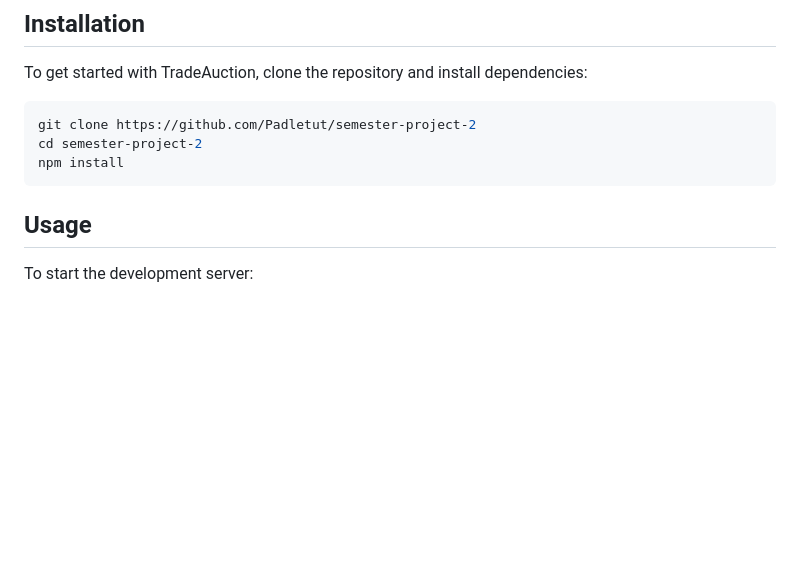
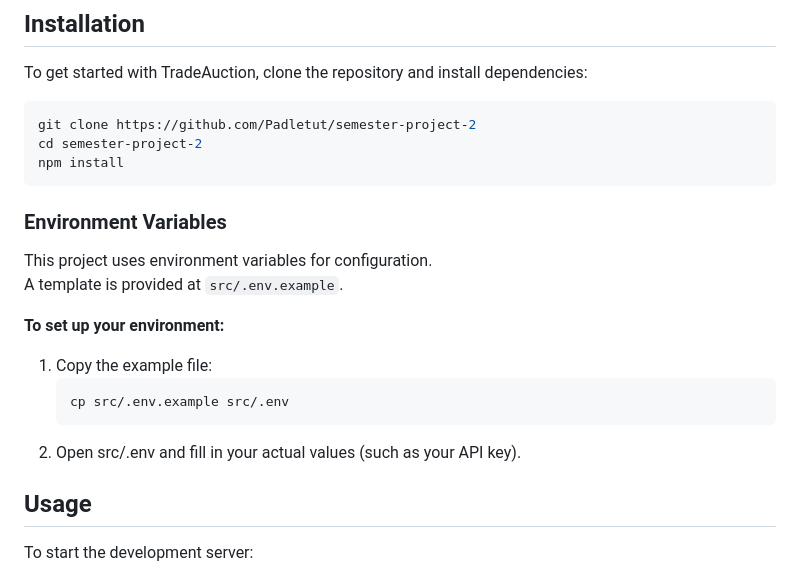
Before and after one commit to Padletut/semester-project-2, a Markdown page: README.md, the part around the change. Drawn GitHub-style; blank space fills up the shorter version.

Commit message:
docs: add environment variables setup instructions to README

````diff
--- a/README.md
+++ b/README.md
@@ -68,6 +68,19 @@ git clone https://github.com/Padletut/semester-project-2
 cd semester-project-2
 npm install
 ```
+
+### Environment Variables
+
+This project uses environment variables for configuration.
+A template is provided at `src/.env.example`.
+
+**To set up your environment:**
+
+1. Copy the example file:
+   ```bash
+   cp src/.env.example src/.env
+   ```
+2. Open src/.env and fill in your actual values (such as your API key).
 
 ## Usage
 
````
